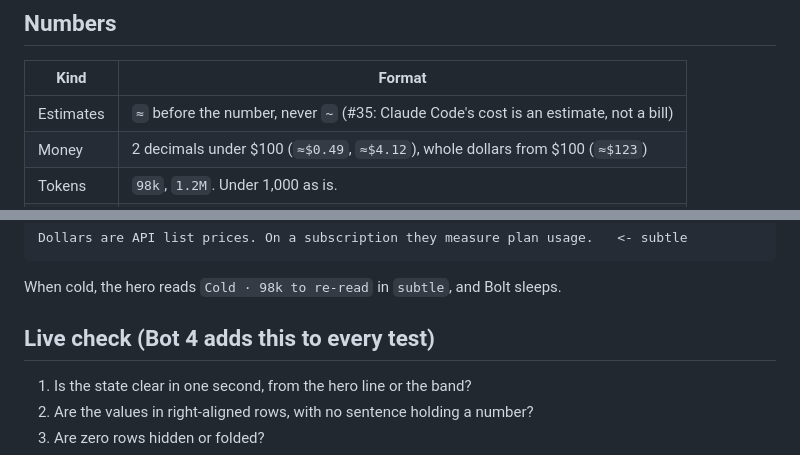
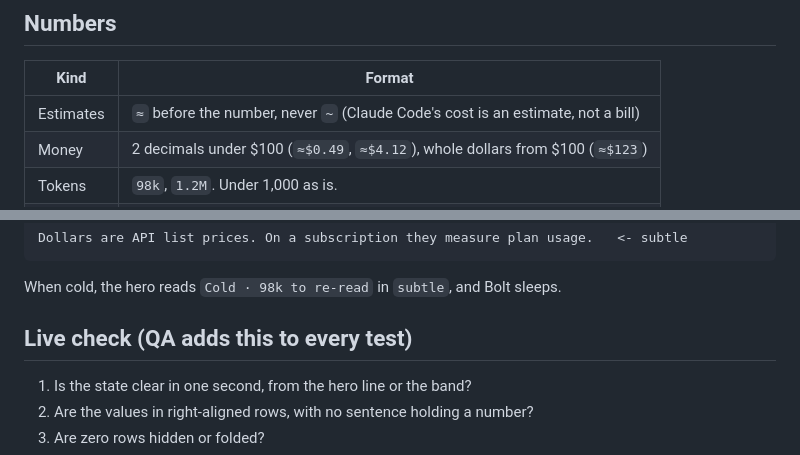
Before and after one commit to modmyclaude/claude-code-mods, a Markdown page: brand/UI-STANDARD.md, 2 parts joined by grey strips. GitHub-like rendering.

Commit message:
brand: UI standard names the QA role, not a session, and drops an internal reference
Co-Authored-By: Claude Opus 5.5 <noreply@anthropic.com>

````diff
--- a/brand/UI-STANDARD.md
+++ b/brand/UI-STANDARD.md
@@ -51,7 +51,7 @@ Red is never decoration. If nothing is wrong, nothing is red.
 ## Numbers
 | Kind | Format |
 | --- | --- |
-| Estimates | `≈` before the number, never `~` (#35: Claude Code's cost is an estimate, not a bill) |
+| Estimates | `≈` before the number, never `~` (Claude Code's cost is an estimate, not a bill) |
 | Money | 2 decimals under $100 (`≈$0.49`, `≈$4.12`), whole dollars from $100 (`≈$123`) |
 | Tokens | `98k`, `1.2M`. Under 1,000 as is. |
 | Time | `45s`, `1m left`, `2h 5m`. Never "0m". |
@@ -106,7 +106,7 @@ Dollars are API list prices. On a subscription they measure plan usage.   <- sub
 ```
 When cold, the hero reads `Cold · 98k to re-read` in `subtle`, and Bolt sleeps.
 
-## Live check (Bot 4 adds this to every test)
+## Live check (QA adds this to every test)
 1. Is the state clear in one second, from the hero line or the band?
 2. Are the values in right-aligned rows, with no sentence holding a number?
 3. Are zero rows hidden or folded?
````
